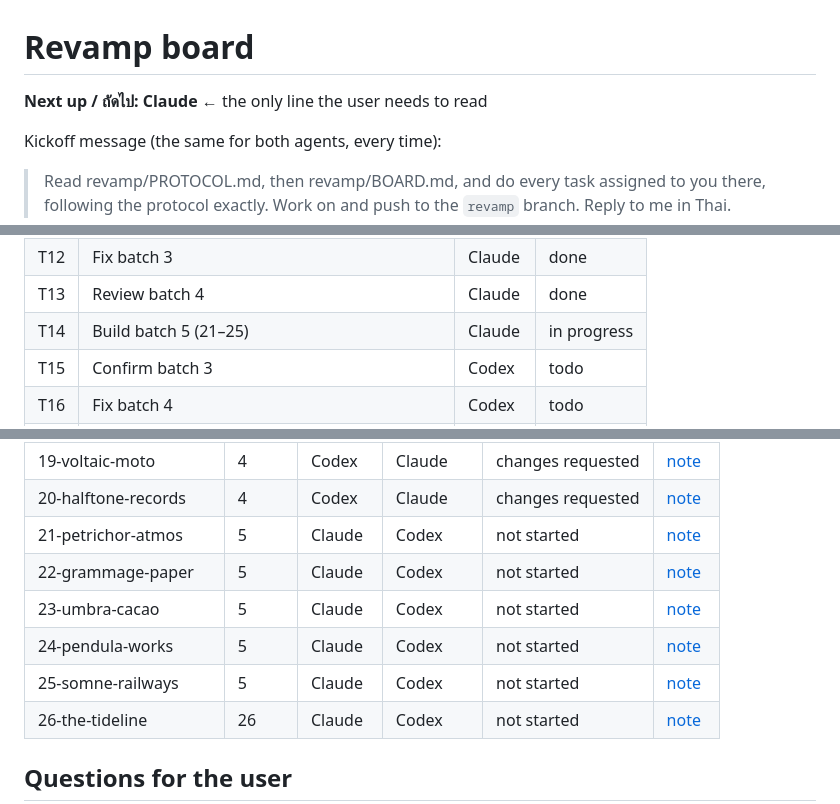
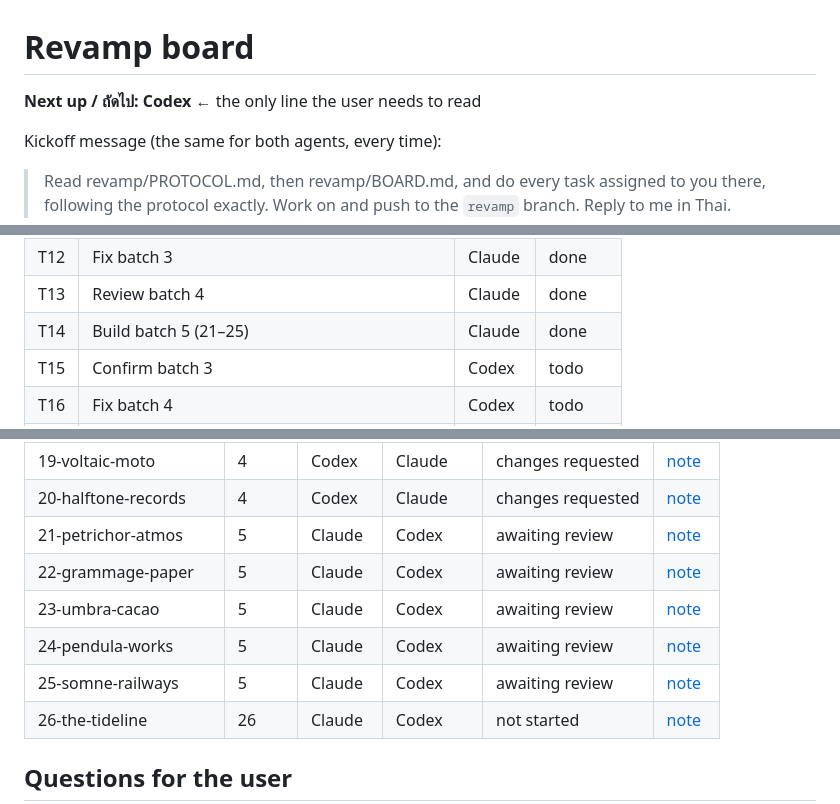
Before and after one commit to ryo-natthakorn/The-Blueprint-Labs, a Markdown page: revamp/BOARD.md, 3 parts joined by grey strips. Rendered like a GitHub page.

Commit message:
revamp: build batch 5 (21-25), board and session log [Claude]
Co-Authored-By: Claude Opus 5.5 <noreply@anthropic.com>
Claude-Session: https://claude.ai/code/session_012iovtvc8iaRpy5Xek8X4zF

```diff
--- a/revamp/BOARD.md
+++ b/revamp/BOARD.md
@@ -1,6 +1,6 @@
 # Revamp board
 
-**Next up / ถัดไป: Claude** ← the only line the user needs to read
+**Next up / ถัดไป: Codex** ← the only line the user needs to read
 
 Kickoff message (the same for both agents, every time):
 
@@ -30,7 +30,7 @@ Take open tasks from the top, in order. Status: `todo` · `in progress` · `done
 | T11 | Confirm batch 2 | Claude | done |
 | T12 | Fix batch 3 | Claude | done |
 | T13 | Review batch 4 | Claude | done |
-| T14 | Build batch 5 (21–25) | Claude | in progress |
+| T14 | Build batch 5 (21–25) | Claude | done |
 | T15 | Confirm batch 3 | Codex | todo |
 | T16 | Fix batch 4 | Codex | todo |
 | T17 | Review batch 5 | Codex | todo |
@@ -70,11 +70,11 @@ Stage: `not started` → `building` → `awaiting review` → `changes requested
 | 18-koppar-roastery | 4 | Codex | Claude | changes requested | [note](notes/18-koppar-roastery.md) |
 | 19-voltaic-moto | 4 | Codex | Claude | changes requested | [note](notes/19-voltaic-moto.md) |
 | 20-halftone-records | 4 | Codex | Claude | changes requested | [note](notes/20-halftone-records.md) |
-| 21-petrichor-atmos | 5 | Claude | Codex | not started | [note](notes/21-petrichor-atmos.md) |
-| 22-grammage-paper | 5 | Claude | Codex | not started | [note](notes/22-grammage-paper.md) |
-| 23-umbra-cacao | 5 | Claude | Codex | not started | [note](notes/23-umbra-cacao.md) |
-| 24-pendula-works | 5 | Claude | Codex | not started | [note](notes/24-pendula-works.md) |
-| 25-somne-railways | 5 | Claude | Codex | not started | [note](notes/25-somne-railways.md) |
+| 21-petrichor-atmos | 5 | Claude | Codex | awaiting review | [note](notes/21-petrichor-atmos.md) |
+| 22-grammage-paper | 5 | Claude | Codex | awaiting review | [note](notes/22-grammage-paper.md) |
+| 23-umbra-cacao | 5 | Claude | Codex | awaiting review | [note](notes/23-umbra-cacao.md) |
+| 24-pendula-works | 5 | Claude | Codex | awaiting review | [note](notes/24-pendula-works.md) |
+| 25-somne-railways | 5 | Claude | Codex | awaiting review | [note](notes/25-somne-railways.md) |
 | 26-the-tideline | 26 | Claude | Codex | not started | [note](notes/26-the-tideline.md) |
 
 ## Questions for the user
```
Also changed, not shown: other parts of revamp/BOARD.md (+1 -0 lines).
